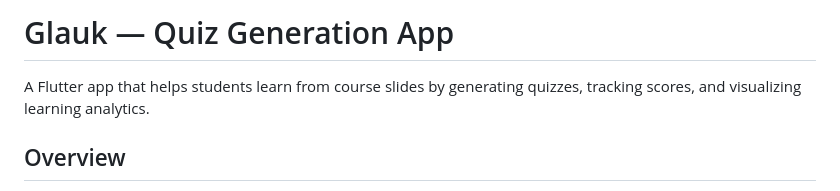
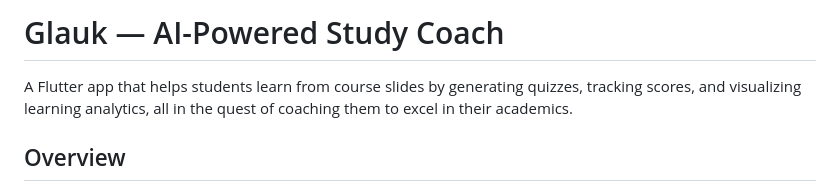
Before and after one commit to techpepson/armadilo-glauk, a Markdown page: README.md, the part around the change. Drawn GitHub-style.

Commit message:
Revise project title and description in README
Updated the project title and enhanced the description.

```diff
--- a/README.md
+++ b/README.md
@@ -1,6 +1,6 @@
-# Glauk — Quiz Generation App
+# Glauk — AI-Powered Study Coach
 
-A Flutter app that helps students learn from course slides by generating quizzes, tracking scores, and visualizing learning analytics.
+A Flutter app that helps students learn from course slides by generating quizzes, tracking scores, and visualizing learning analytics, all in the quest of coaching them to excel in their academics.
 
 ## Overview
 - **Entry point:** `lib/main.dart` using `MaterialApp.router` with `go_router`
```
